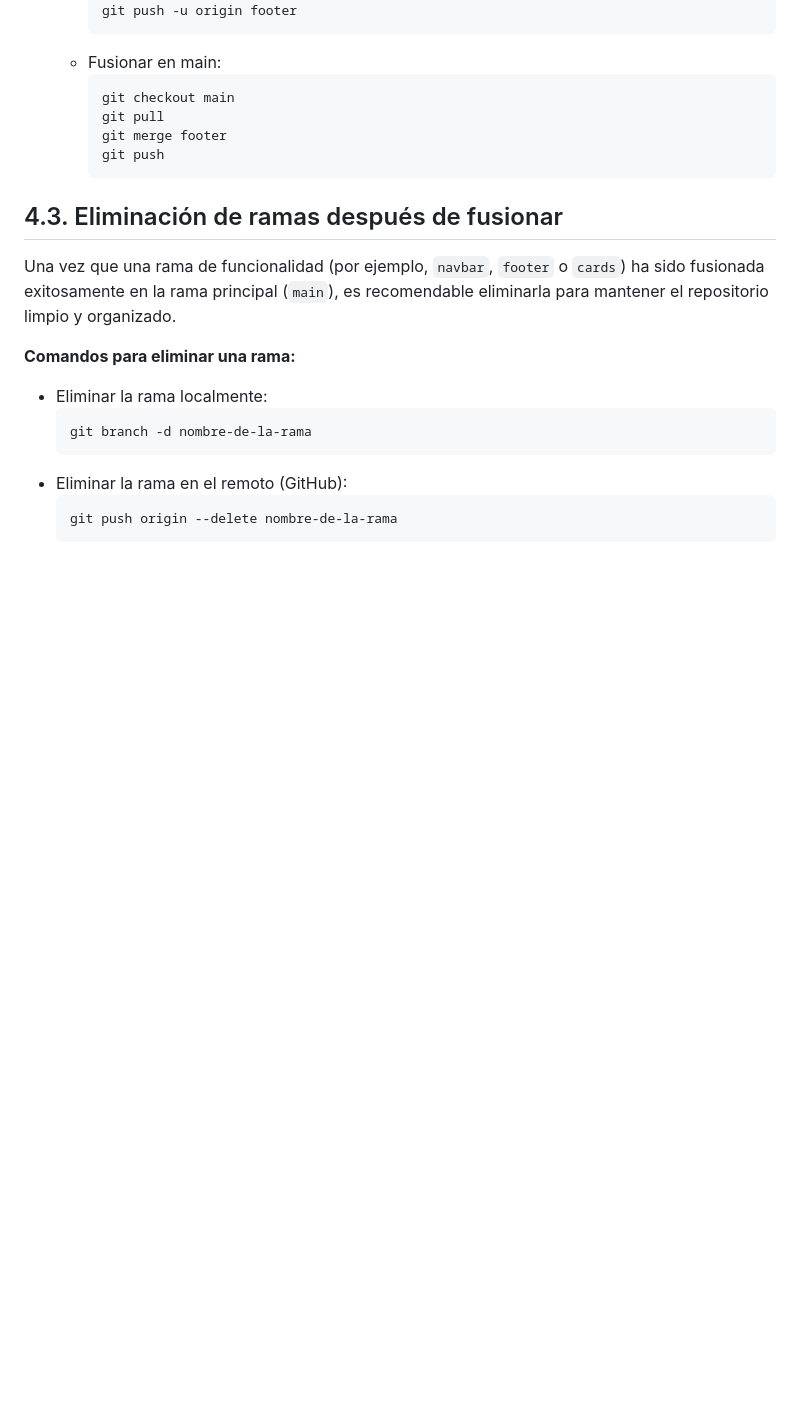
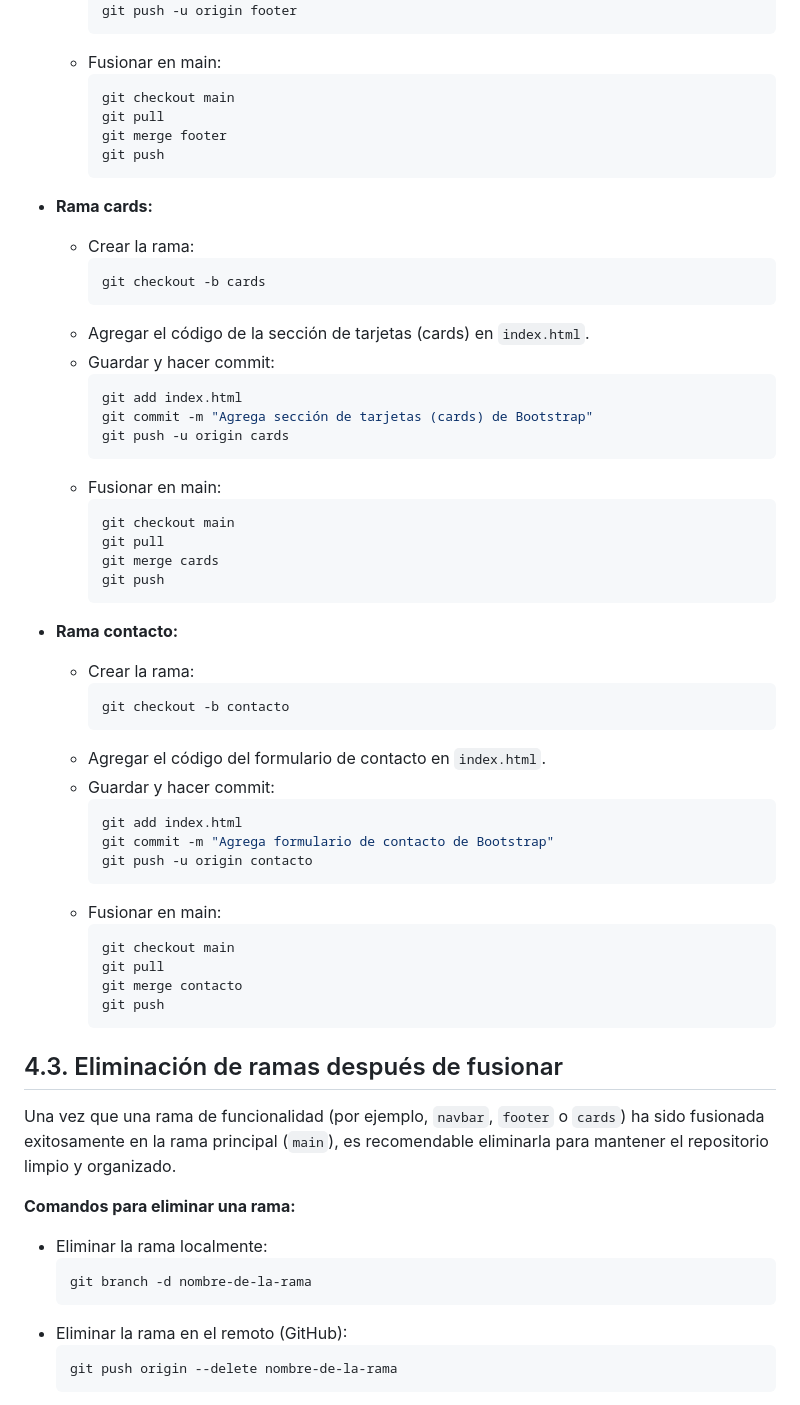
Before and after one commit to ivanetinajero/demo-git-branches, a Markdown page: tutorial.md, the part around the change. Drawn GitHub-style; blank space fills up the shorter version.

````diff
--- a/tutorial.md
+++ b/tutorial.md
@@ -99,6 +99,46 @@
 		git push
 		```
 
+- **Rama cards:**
+	- Crear la rama:
+		```bash
+		git checkout -b cards
+		```
+	- Agregar el código de la sección de tarjetas (cards) en `index.html`.
+	- Guardar y hacer commit:
+		```bash
+		git add index.html
+		git commit -m "Agrega sección de tarjetas (cards) de Bootstrap"
+		git push -u origin cards
+		```
+	- Fusionar en main:
+		```bash
+		git checkout main
+		git pull
+		git merge cards
+		git push
+		```
+
+- **Rama contacto:**
+	- Crear la rama:
+		```bash
+		git checkout -b contacto
+		```
+	- Agregar el código del formulario de contacto en `index.html`.
+	- Guardar y hacer commit:
+		```bash
+		git add index.html
+		git commit -m "Agrega formulario de contacto de Bootstrap"
+		git push -u origin contacto
+		```
+	- Fusionar en main:
+		```bash
+		git checkout main
+		git pull
+		git merge contacto
+		git push
+		```
+
 ## 4.3. Eliminación de ramas después de fusionar
 
 Una vez que una rama de funcionalidad (por ejemplo, `navbar`, `footer` o `cards`) ha sido fusionada exitosamente en la rama principal (`main`), es recomendable eliminarla para mantener el repositorio limpio y organizado.
````
